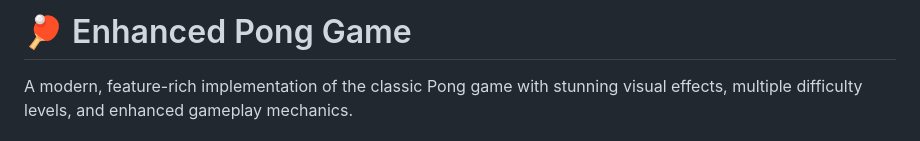
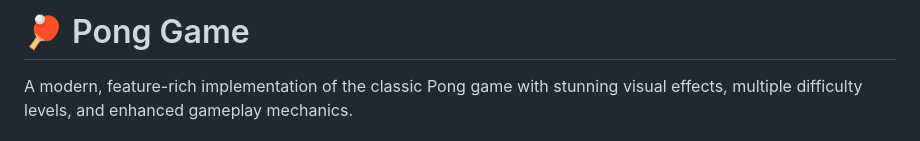
Before and after one commit to Ranjuna120/Pong-game, a Markdown page: README.md, the part around the change. Drawn GitHub-style.

```diff
--- a/README.md
+++ b/README.md
@@ -1,4 +1,4 @@
-# 🏓 Enhanced Pong Game
+# 🏓  Pong Game
 
 A modern, feature-rich implementation of the classic Pong game with stunning visual effects, multiple difficulty levels, and enhanced gameplay mechanics.
 
```
